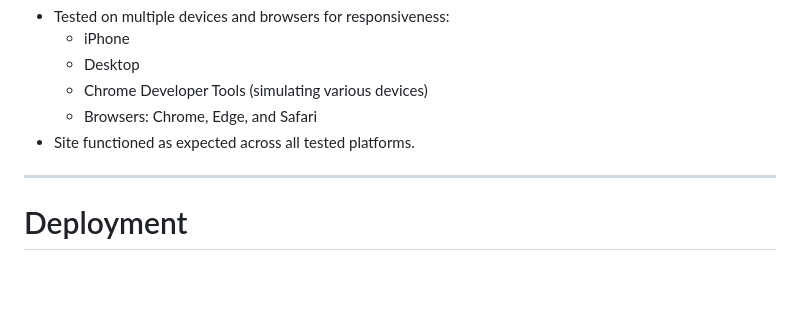
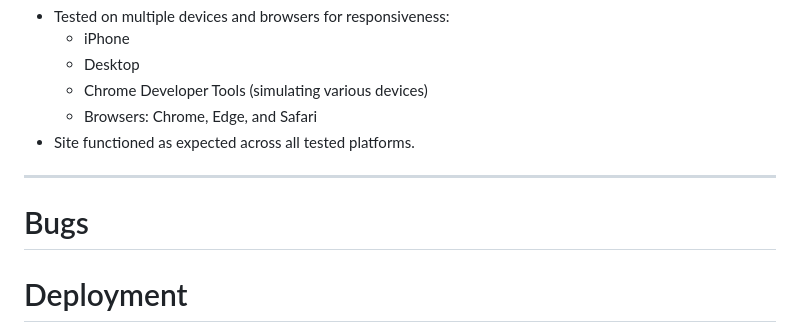
Before and after one commit to JohnWGardner/Weather_Web_App, a Markdown page: README.md, the part around the change. GitHub-like rendering; blank space fills up the shorter version.

Commit message:
addition of bug section to readme

```diff
--- a/README.md
+++ b/README.md
@@ -119,6 +119,8 @@
 
 ---
 
+# Bugs
+
 # Deployment
 
 The app was deployed using **GitHub Pages**:
```
